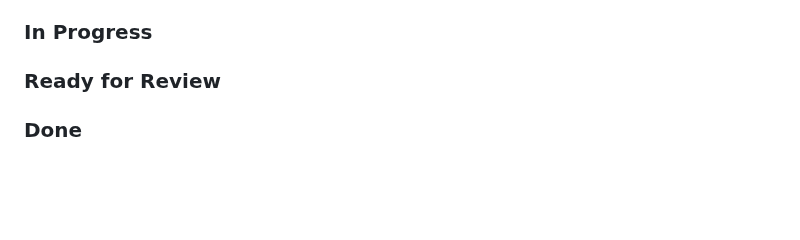
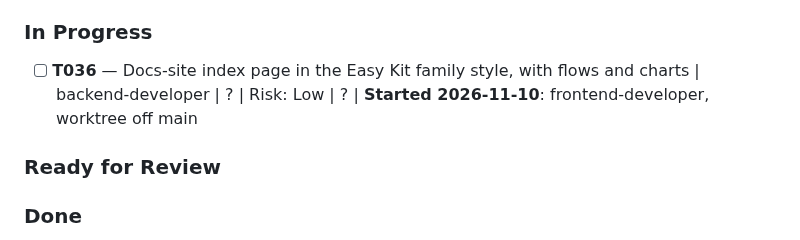
Before and after one commit to thunderkds/easy-ui-mcp, a Markdown page: PROJECT_KANBAN.md, the part around the change. GitHub-like rendering; blank space fills up the shorter version.

```diff
--- a/PROJECT_KANBAN.md
+++ b/PROJECT_KANBAN.md
@@ -14,6 +14,7 @@
 
 
 ### In Progress
+- [ ] **T036** — Docs-site index page in the Easy Kit family style, with flows and charts | backend-developer | ? | Risk: Low | ? | **Started 2026-11-10**: frontend-developer, worktree off main
 
 ### Ready for Review
 
```
Also changed, not shown: tasks/TASK_GUIDE_T036.md (added, +63 -0 lines).
